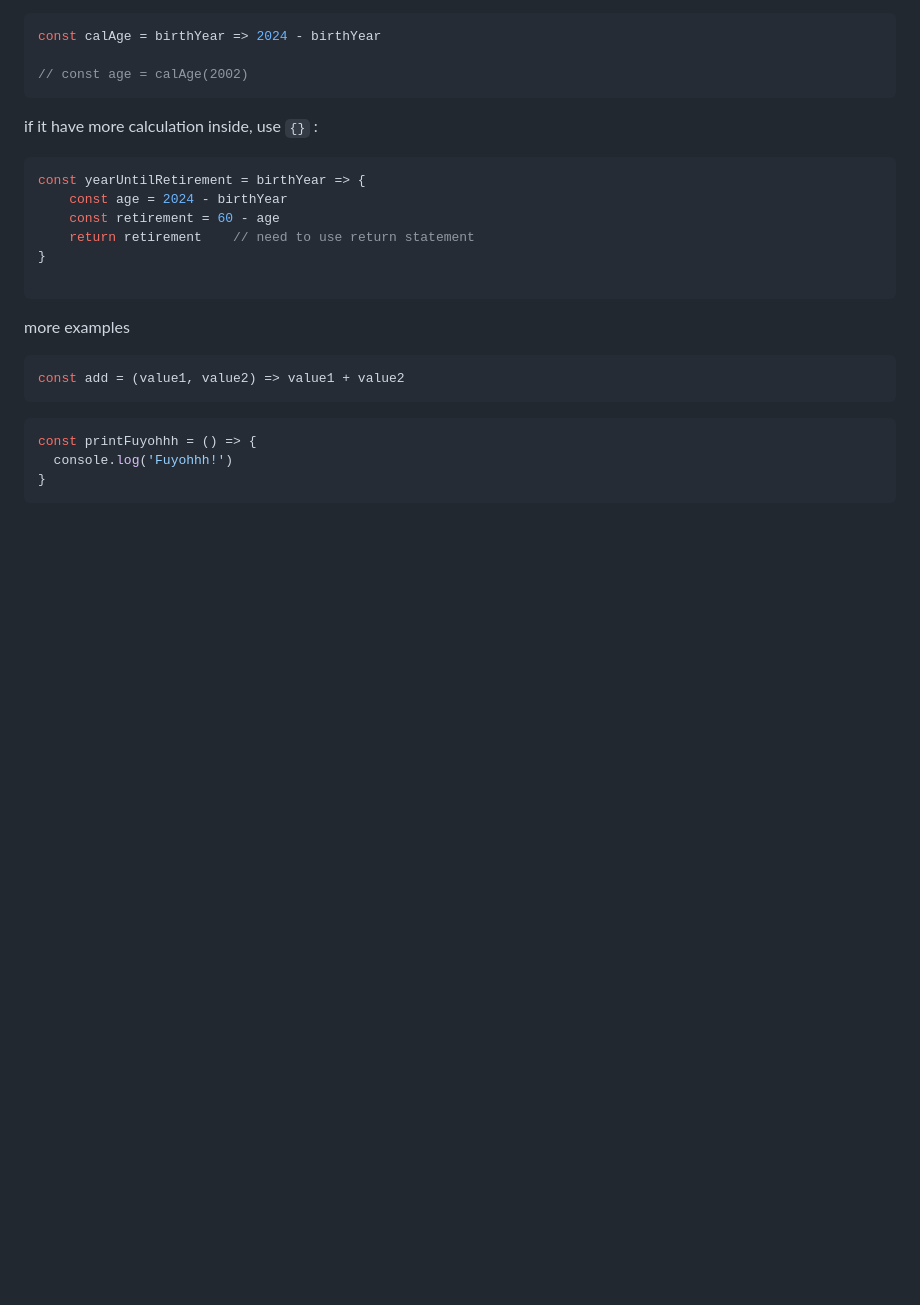
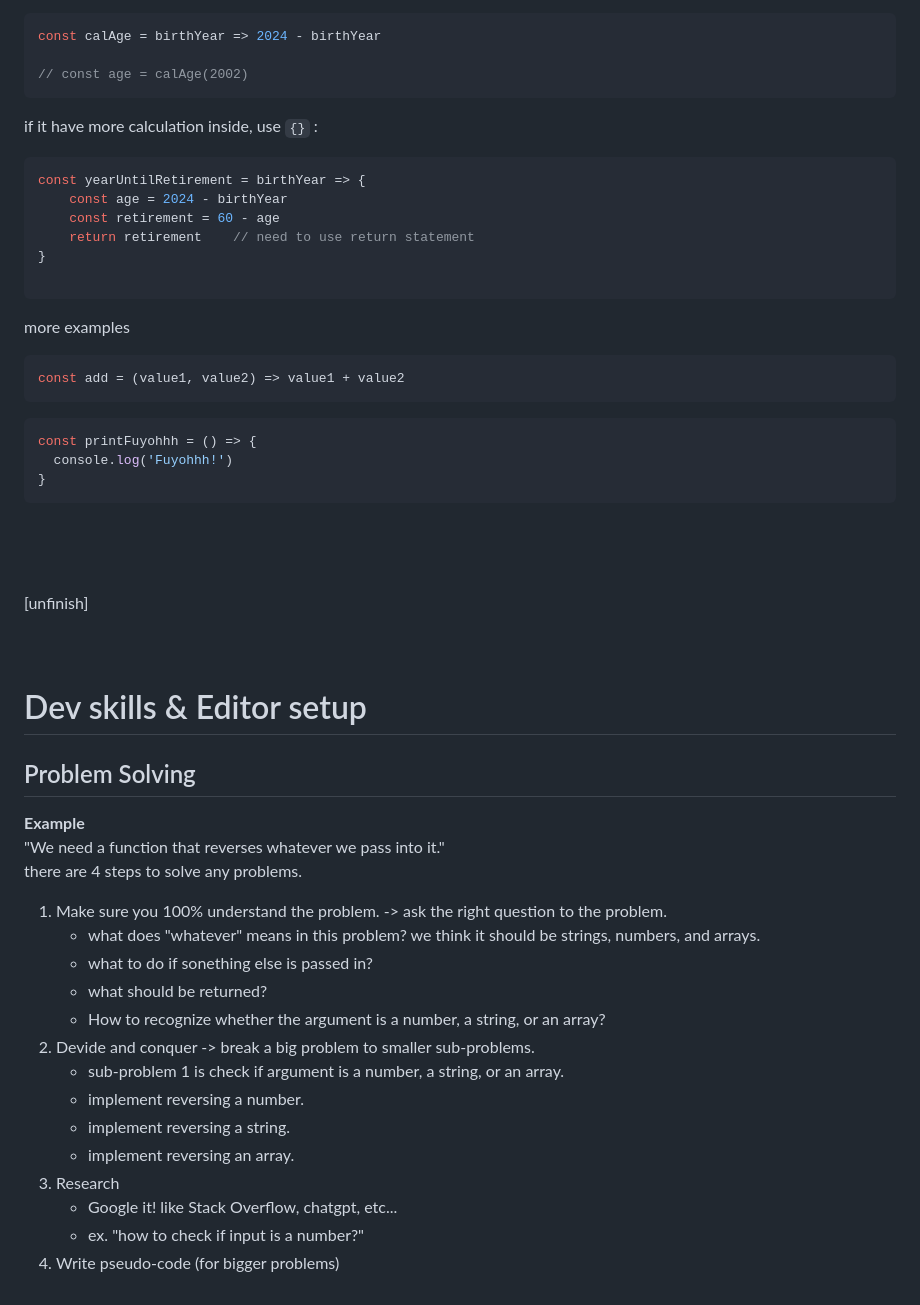
Before and after one commit to panithan-doe/JS-journey, a Markdown page: README.md, the part around the change. Rendered like a GitHub page; blank space fills up the shorter version.

Commit message:
Update README.md, update problem solving

````diff
--- a/README.md
+++ b/README.md
@@ -309,3 +309,28 @@ const printFuyohhh = () => {
   console.log('Fuyohhh!')
 }
 ```
+
+<br><br><br>
+[unfinish]
+<br><br><br>
+
+# Dev skills & Editor setup
+## Problem Solving
+**Example** <br>
+"We need a function that reverses whatever we pass into it."
+<br>
+there are 4 steps to solve any problems.
+1. Make sure you 100% understand the problem. -> ask the right question to the problem.
+    - what does "whatever" means in this problem? we think it should be strings, numbers, and arrays.
+    - what to do if sonething else is passed in?
+    - what should be returned?
+    - How to recognize whether the argument is a number, a string, or an array?
+2. Devide and conquer -> break a big problem to smaller sub-problems.
+    - sub-problem 1 is check if argument is a number, a string, or an array.
+    - implement reversing a number.
+    - implement reversing a string.
+    - implement reversing an array.
+3. Research
+    - Google it! like Stack Overflow, chatgpt, etc...
+    - ex. "how to check if input is a number?"
+4. Write pseudo-code (for bigger problems)
````
